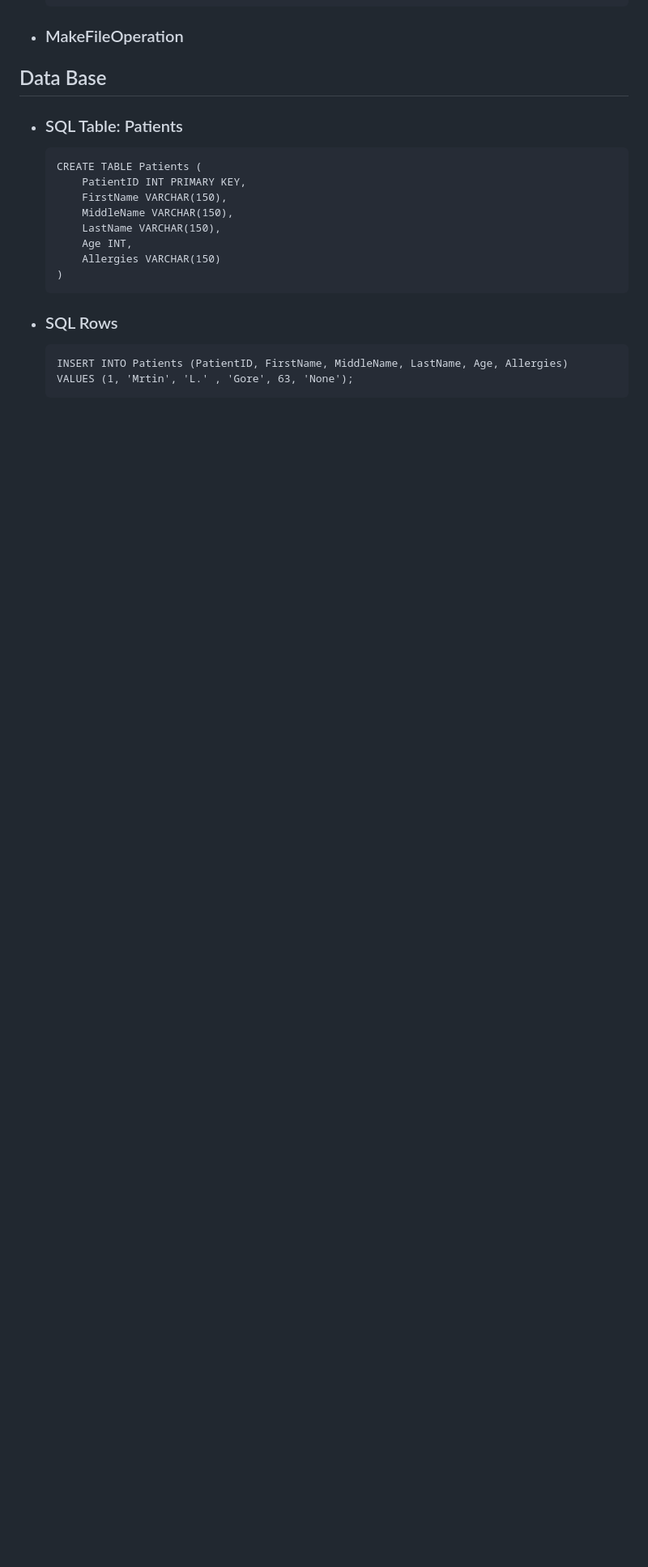
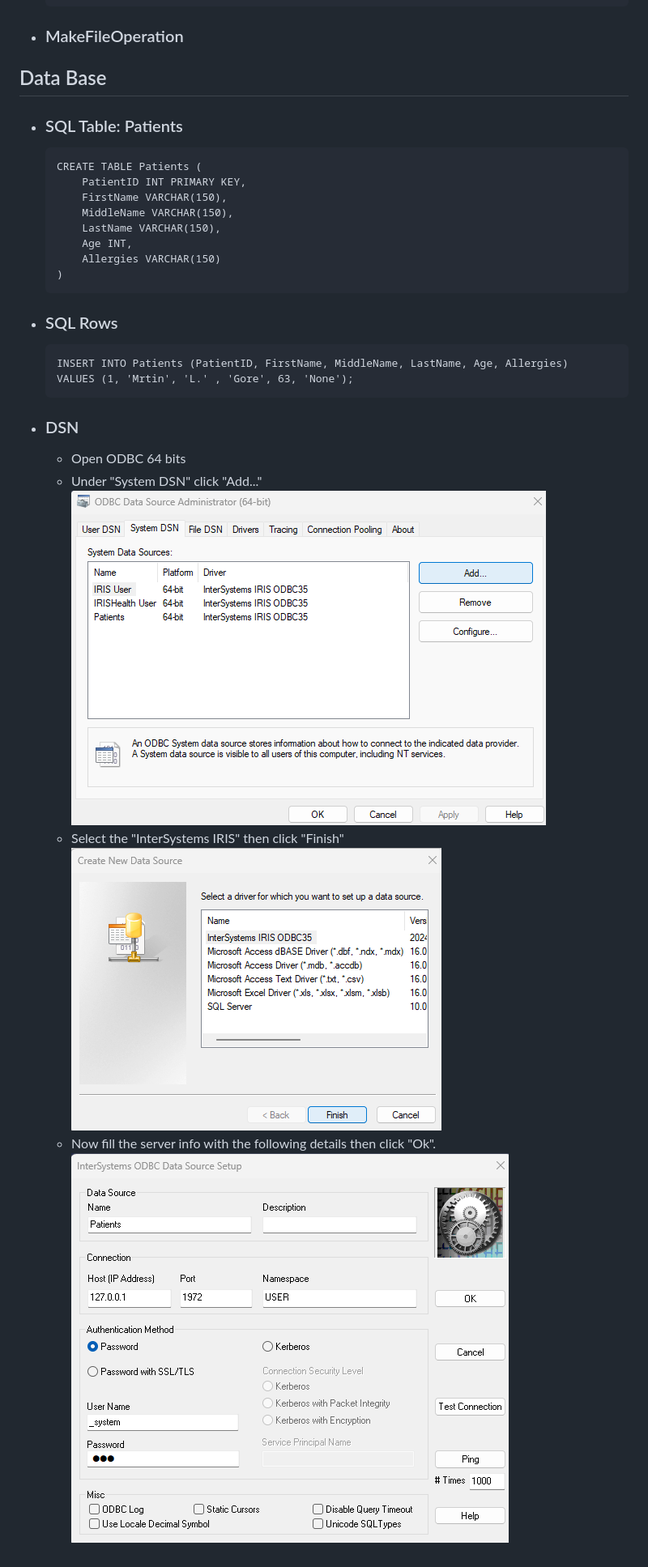
Before and after one commit to TheDuckFrederik/InterSystems, a Markdown page: Test01/test01.md, the part around the change printed below. Shown: that part at 81% size. GitHub-like rendering; pictures changed too: Test01/DSNAdd.png (added), Test01/DSNInfo.png (added), Test01/DSNServer.png (added); blank space fills up the shorter version.

Commit message:
Test01

````diff
--- a/Test01/test01.md
+++ b/Test01/test01.md
@@ -135,3 +136,11 @@
     INSERT INTO Patients (PatientID, FirstName, MiddleName, LastName, Age, Allergies)
     VALUES (1, 'Mrtin', 'L.' , 'Gore', 63, 'None');
     ```
+- ### DSN
+	- Open ODBC 64 bits
+	- Under "System DSN" click "Add..."
+	![Action description](DSNAdd.png)
+	- Select the "InterSystems IRIS" then click "Finish"
+	![Action Despcription 2](DSNServer.png)
+	- Now fill the server info with the following details then click "Ok".
+	![Action Description 3](DSNInfo.png)
````
Also changed, not shown: other parts of Test01/test01.md (+5 -4 lines), 1 other file.
